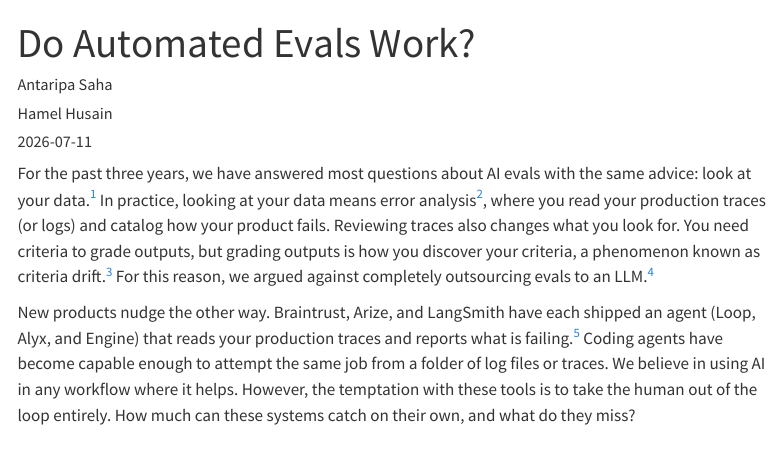
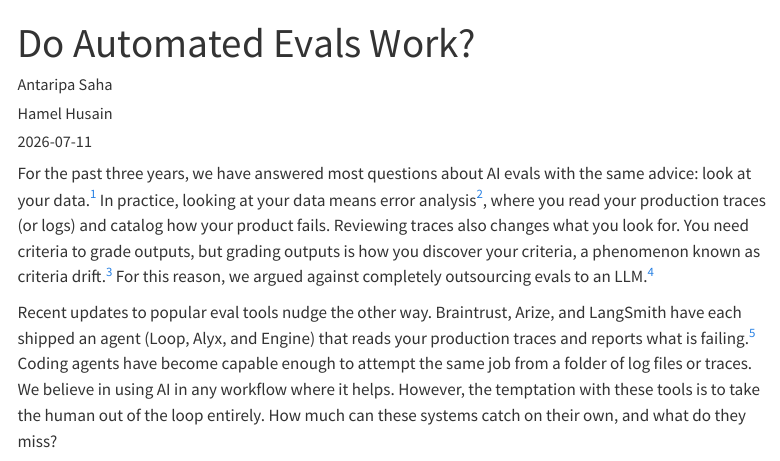
Before and after one commit to parlance-labs/website, a Quarto document (blog/posts/auto-evals.qmd): the page in a window 1100 px wide, from its top. Rendered offline with R 4.5, knitr and Pandoc in place of Quarto, with nearby package versions; menus at the side of the page are left out.

Commit message:
Reframe opener: 'Recent updates to popular eval tools'
Co-Authored-By: Claude Opus 4.8 (1M context) <noreply@anthropic.com>

```diff
--- a/blog/posts/auto-evals.qmd
+++ b/blog/posts/auto-evals.qmd
@@ -21,7 +21,7 @@ format:
 
 For the past three years, we have answered most questions about AI evals with the same advice: look at your data.[^teaching] In practice, looking at your data means error analysis[^ea], where you read your production traces (or logs) and catalog how your product fails. Reviewing traces also changes what you look for. You need criteria to grade outputs, but grading outputs is how you discover your criteria, a phenomenon known as criteria drift.[^drift] For this reason, we argued against completely outsourcing evals to an LLM.[^revenge]
 
-New products nudge the other way. Braintrust, Arize, and LangSmith have each shipped an agent (Loop, Alyx, and Engine) that reads your production traces and reports what is failing.[^tools] Coding agents have become capable enough to attempt the same job from a folder of log files or traces. We believe in using AI in any workflow where it helps. However, the temptation with these tools is to take the human out of the loop entirely. How much can these systems catch on their own, and what do they miss?
+Recent updates to popular eval tools nudge the other way. Braintrust, Arize, and LangSmith have each shipped an agent (Loop, Alyx, and Engine) that reads your production traces and reports what is failing.[^tools] Coding agents have become capable enough to attempt the same job from a folder of log files or traces. We believe in using AI in any workflow where it helps. However, the temptation with these tools is to take the human out of the loop entirely. How much can these systems catch on their own, and what do they miss?
 
 ::: {layout-ncol=3}
 ![Loop from Braintrust.](auto-evals-images/braintrust.png)
```
